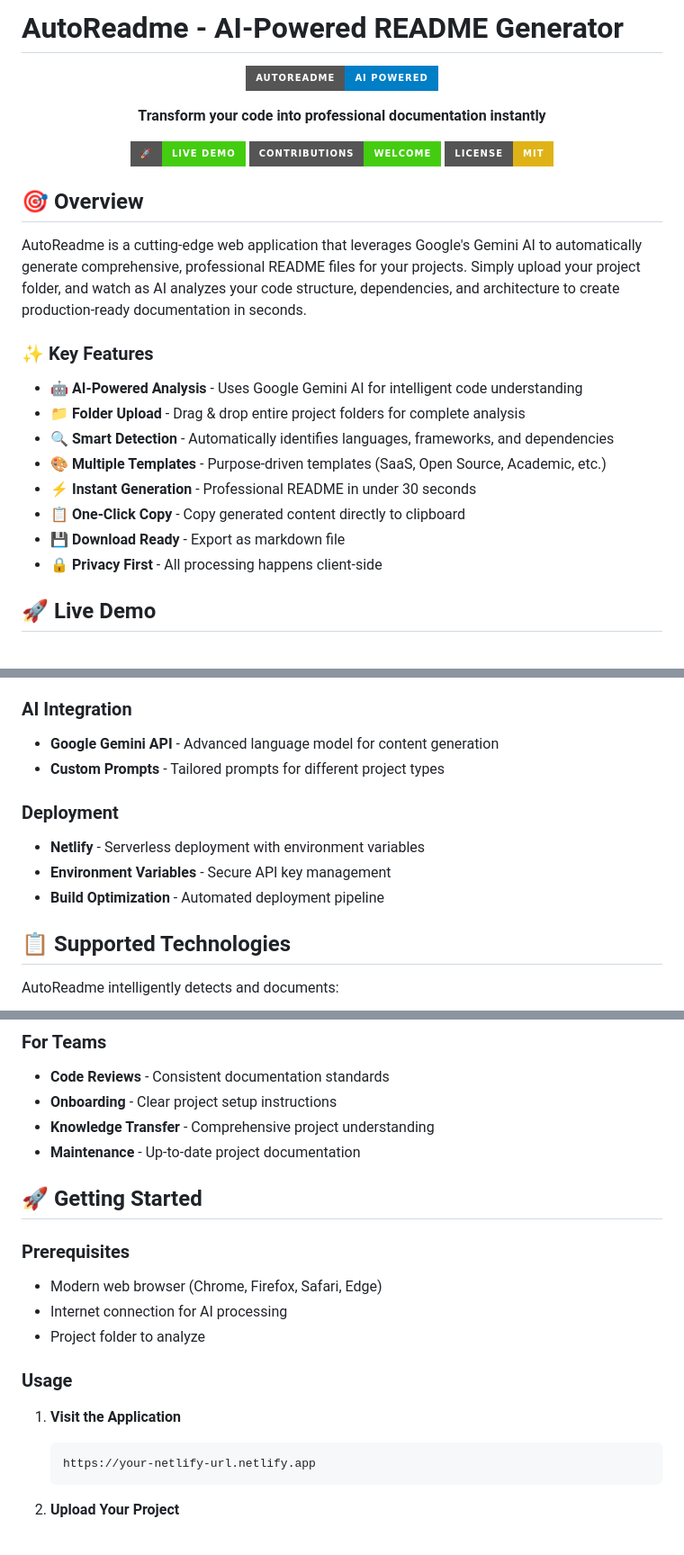
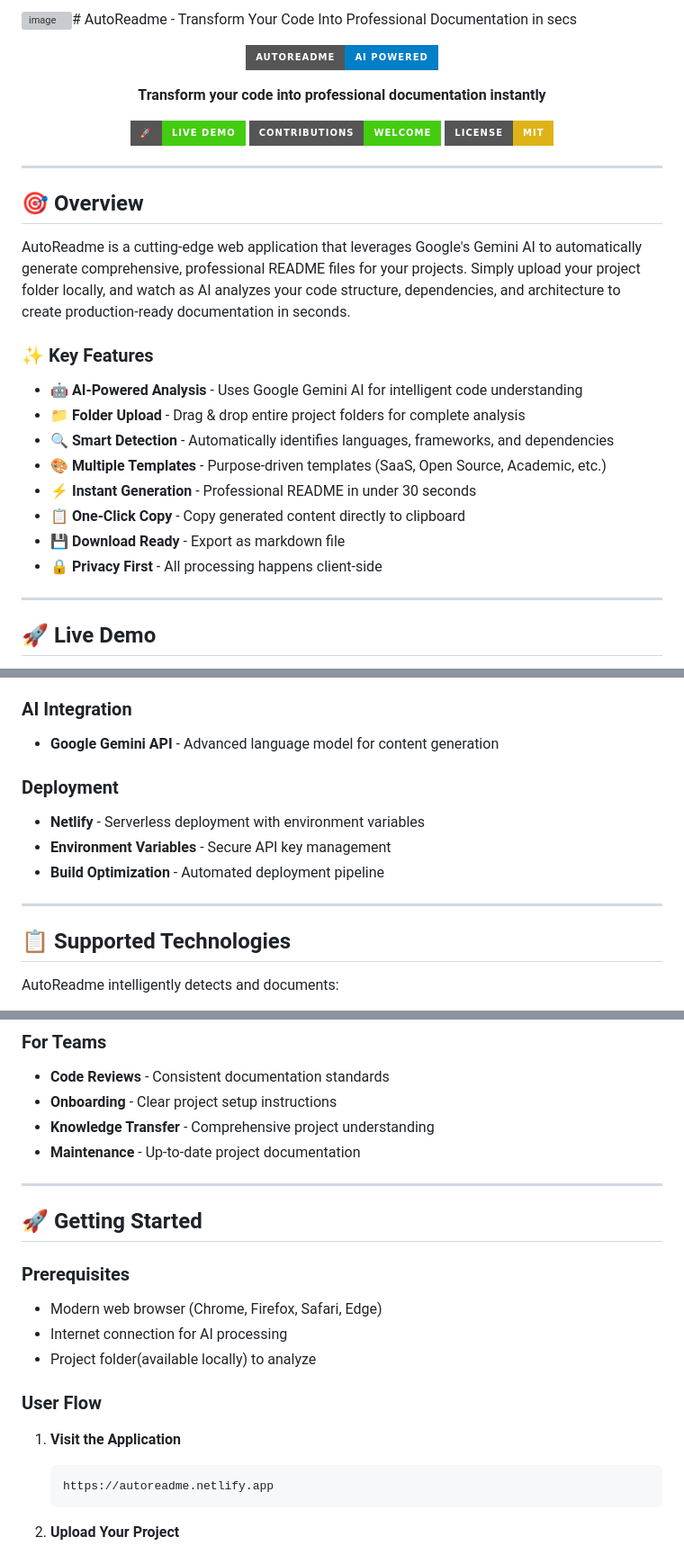
Before and after one commit to Divya4879/AutoReadme, a Markdown page: README.md, 3 parts joined by grey strips. Shown at 90% size. Drawn GitHub-style; badges without logos; grey boxes are pictures that could not be loaded.

Commit message:
Revise README for accuracy and clarity
Updated README with new demo link and improved instructions.

````diff
--- a/README.md
+++ b/README.md
@@ -1,4 +1,4 @@
-# AutoReadme - AI-Powered README Generator
+<img width="1603" height="935" alt="image" src="https://github.com/user-attachments/assets/8948c5ac-44bd-4763-b359-55651628138d" /># AutoReadme - Transform Your Code Into Professional Documentation in secs
 
 <div align="center">
 
@@ -12,9 +12,11 @@
 
 </div>
 
+---
+
 ## 🎯 Overview
 
-AutoReadme is a cutting-edge web application that leverages Google's Gemini AI to automatically generate comprehensive, professional README files for your projects. Simply upload your project folder, and watch as AI analyzes your code structure, dependencies, and architecture to create production-ready documentation in seconds.
+AutoReadme is a cutting-edge web application that leverages Google's Gemini AI to automatically generate comprehensive, professional README files for your projects. Simply upload your project folder locally, and watch as AI analyzes your code structure, dependencies, and architecture to create production-ready documentation in seconds.
 
 ### ✨ Key Features
 
@@ -27,5 +29,7 @@ AutoReadme is a cutting-edge web application that leverages Google's Gemini AI t
 - **💾 Download Ready** - Export as markdown file
 - **🔒 Privacy First** - All processing happens client-side
 
+---
+
 ## 🚀 Live Demo
 
@@ -42,12 +50,13 @@ Experience AutoReadme in action: **[Try Now →](https://your-netlify-url.netlif
 
 ### AI Integration
 - **Google Gemini API** - Advanced language model for content generation
-- **Custom Prompts** - Tailored prompts for different project types
 
 ### Deployment
 - **Netlify** - Serverless deployment with environment variables
 - **Environment Variables** - Secure API key management
 - **Build Optimization** - Automated deployment pipeline
+
+---
 
 ## 📋 Supported Technologies
 
@@ -82,18 +93,20 @@ AutoReadme intelligently detects and documents:
 - **Knowledge Transfer** - Comprehensive project understanding
 - **Maintenance** - Up-to-date project documentation
 
+---
+
 ## 🚀 Getting Started
 
 ### Prerequisites
 - Modern web browser (Chrome, Firefox, Safari, Edge)
 - Internet connection for AI processing
-- Project folder to analyze
+- Project folder(available locally) to analyze
 
-### Usage
+### User Flow
 
 1. **Visit the Application**
    ```
-   https://your-netlify-url.netlify.app
+   https://autoreadme.netlify.app
    ```
 
 2. **Upload Your Project**
````
Also changed, not shown: other parts of README.md (+10 -2 lines).
